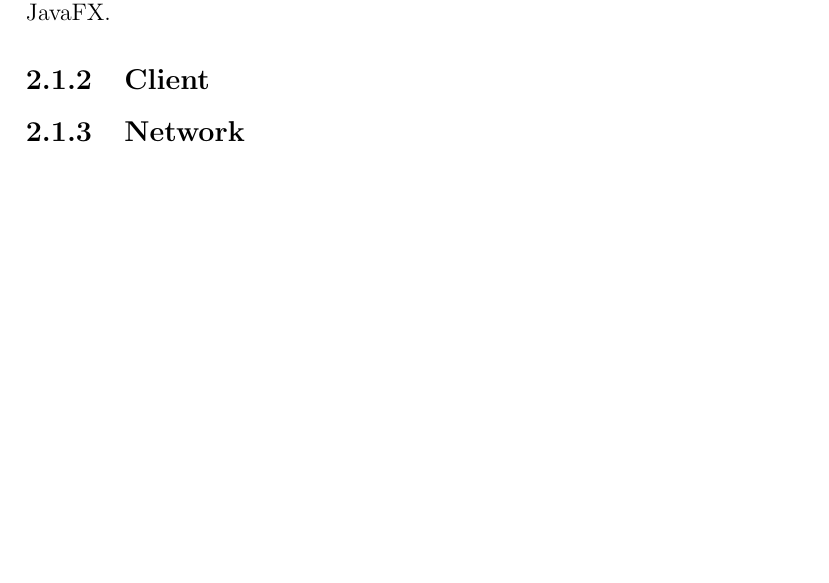
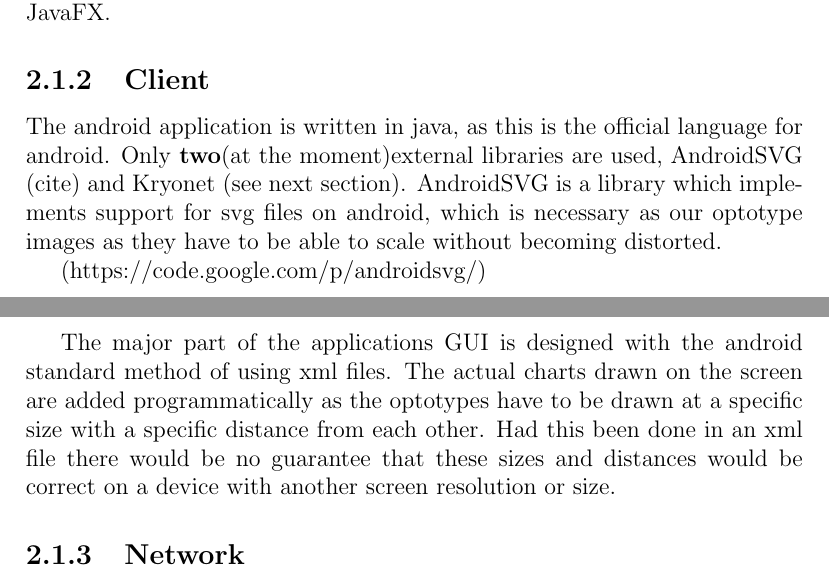
Before and after one commit to xscanpix/ProjectOftalmiatrik, a LaTeX document (Project/Report/utkast till utkast till rapport.tex): part of page 9 of 12 before the commit and two parts of pages 9 and 10 of 12 after it, the two joined at a grey line, cut so that both start at the same text, the shorter picture padded with empty space. Compiled offline with pdfLaTeX.

Commit message:
Added some under client

```diff
--- a/Project/Report/utkast till utkast till rapport.tex
+++ b/Project/Report/utkast till utkast till rapport.tex
@@ -162,6 +162,11 @@ Thankfully Java offers a few well-known libraries for rendering graphics. For ma
 Though it is common to use the newer JavaFX instead of Java Swing, JavaFX is not well supported on the machine we are going to use. Using Java Swing is then a better choice for our project, but if JavaFX becomes better supported in the future it will be easy to re-create our system using JavaFX.
 
 \subsection{Client}
+The android application is written in java, as this is the official language for android. Only \textbf{two}(at the moment)external libraries are used, AndroidSVG (cite) and Kryonet (see next section). AndroidSVG is a library which implements support for svg files on android, which is necessary as our optotype images as they have to be able to scale without becoming distorted.
+
+(https://code.google.com/p/androidsvg/)
+
+The major part of the applications GUI is designed with the android standard method of using xml files. The actual charts drawn on the screen are added programmatically as the optotypes have to be drawn at a specific size with a specific distance from each other. Had this been done in an xml file there would be no guarantee that these sizes and distances would be correct on a device with another screen resolution or size.
 
 \subsection{Network}
 The communication between the android tablet and the server will be handled using a third-party network library called Kryonet. \cite{Kryonet}
```
